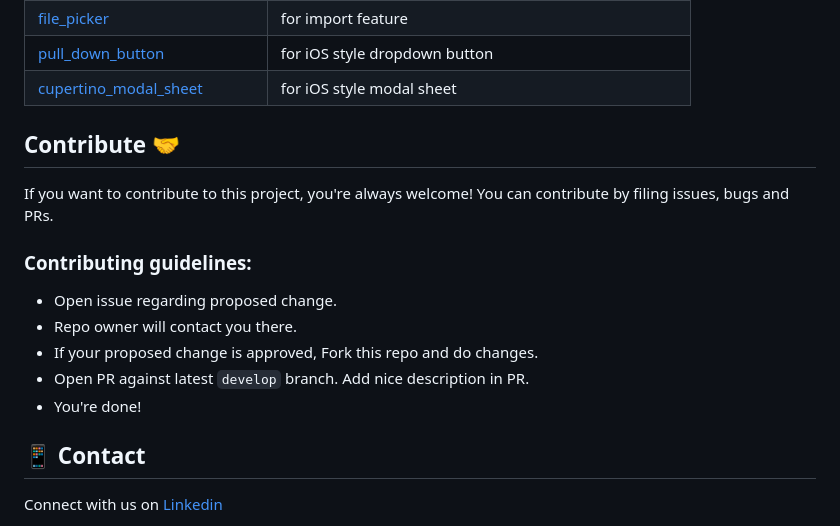
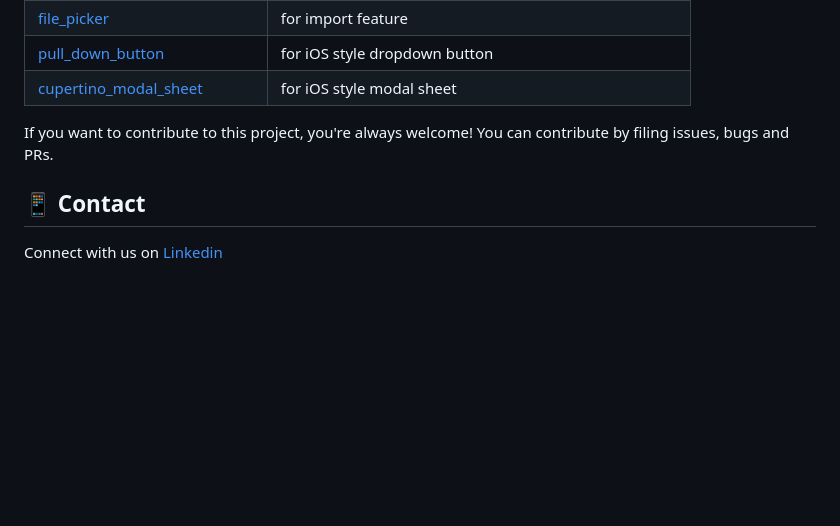
Before and after one commit to rishi-singh26/TempBox-Flutter, a Markdown page: README.md, the part around the change. Rendered like a GitHub page; blank space fills up the shorter version.

Commit message:
Update README.md
I want to retrieve my mail addresses

```diff
--- a/README.md
+++ b/README.md
@@ -67,17 +67,10 @@ This project is heavely inspired by [TempBox](https://github.com/devwaseem/TempB
 |[pull_down_button](https://pub.dev/packages/pull_down_button) | for iOS style dropdown button |
 |[cupertino_modal_sheet](https://pub.dev/packages/cupertino_modal_sheet) | for iOS style modal sheet |
 
-## Contribute 🤝
 
 If you want to contribute to this project, you're always welcome!
 You can contribute by filing issues, bugs and PRs.
 
-### Contributing guidelines:
-- Open issue regarding proposed change.
-- Repo owner will contact you there.
-- If your proposed change is approved, Fork this repo and do changes.
-- Open PR against latest `develop` branch. Add nice description in PR.
-- You're done!
 
 ## 📱 Contact
 Connect with us on [Linkedin](https://www.linkedin.com/in/rishi-singh-b2226415b/)
```
